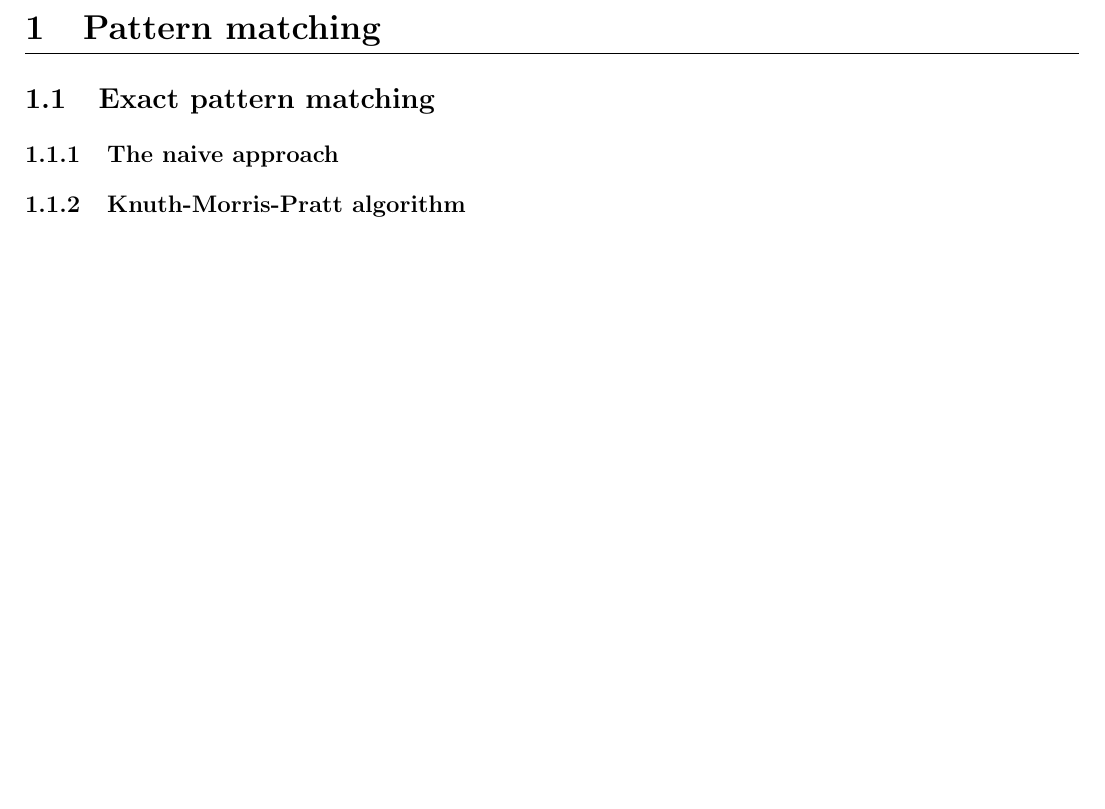
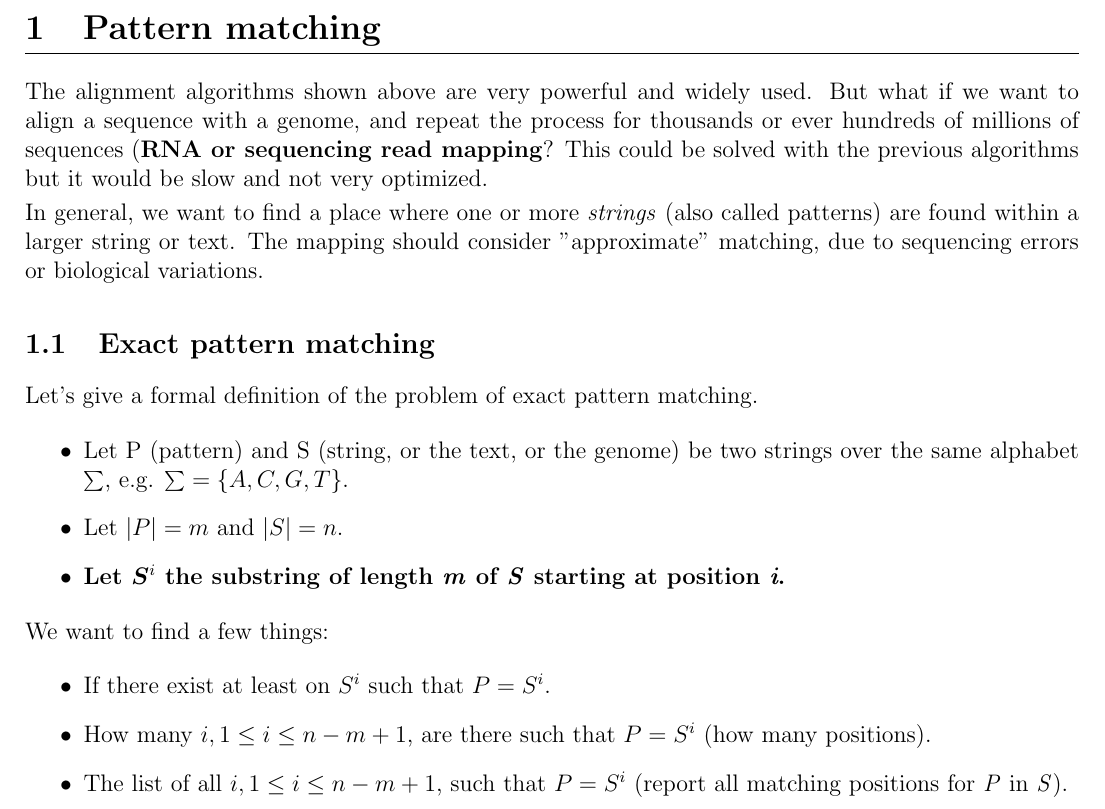
Before and after one commit to albertomosconi/notes, a LaTeX document (bioinformatics algorithms/sections/4_matching.tex): part of the page, cut so that both start at the same text, the shorter picture padded with empty space. Compiled offline with pdfLaTeX.

Commit message:
feat: add introduction to pattern matching

```diff
--- a/bioinformatics algorithms/sections/4_matching.tex
+++ b/bioinformatics algorithms/sections/4_matching.tex
@@ -3,10 +3,24 @@
 \begin{document}
 \section{Pattern matching}
 
+The alignment algorithms shown above are very powerful and widely used. But what if we want to align a sequence with a genome, and repeat the process for thousands or ever hundreds of millions of sequences (\textbf{RNA or sequencing read mapping}? This could be solved with the previous algorithms but it would be slow and not very optimized.
+
+In general, we want to find a place where one or more \emph{strings} (also called patterns) are found within a larger string or text. The mapping should consider "approximate" matching, due to sequencing errors or biological variations.
+
 \subsection{Exact pattern matching}
+Let's give a formal definition of the problem of exact pattern matching.
+\begin{itemize}
+    \item Let P (pattern) and S (string, or the text, or the genome) be two strings over the same alphabet $\sum$, e.g. $\sum = \{A, C, G , T\}$.
 
-\subsubsection{The naive approach}
+    \item Let $|P|=m$ and $|S|=n$.
+    \item \textbf{Let $\bm S^i$ the substring of length \emph{m} of \emph{S} starting at position \emph{i}.}
+\end{itemize}
 
-\subsubsection{Knuth-Morris-Pratt algorithm}
+We want to find a few things:
+\begin{itemize}
+    \item If there exist at least on $S^i$ such that $P = S^i$.
+    \item How many $i, 1 \leq i \leq n -m + 1$, are there such that $P=S^i$ (how many positions).
+    \item The list of all $i, 1 \leq i \leq n -m + 1$, such that $P=S^i$ (report all matching positions for \emph{P} in \emph{S}).
+\end{itemize}
 
 \end{document}
```
Also changed, not shown: bioinformatics algorithms/main.pdf.
